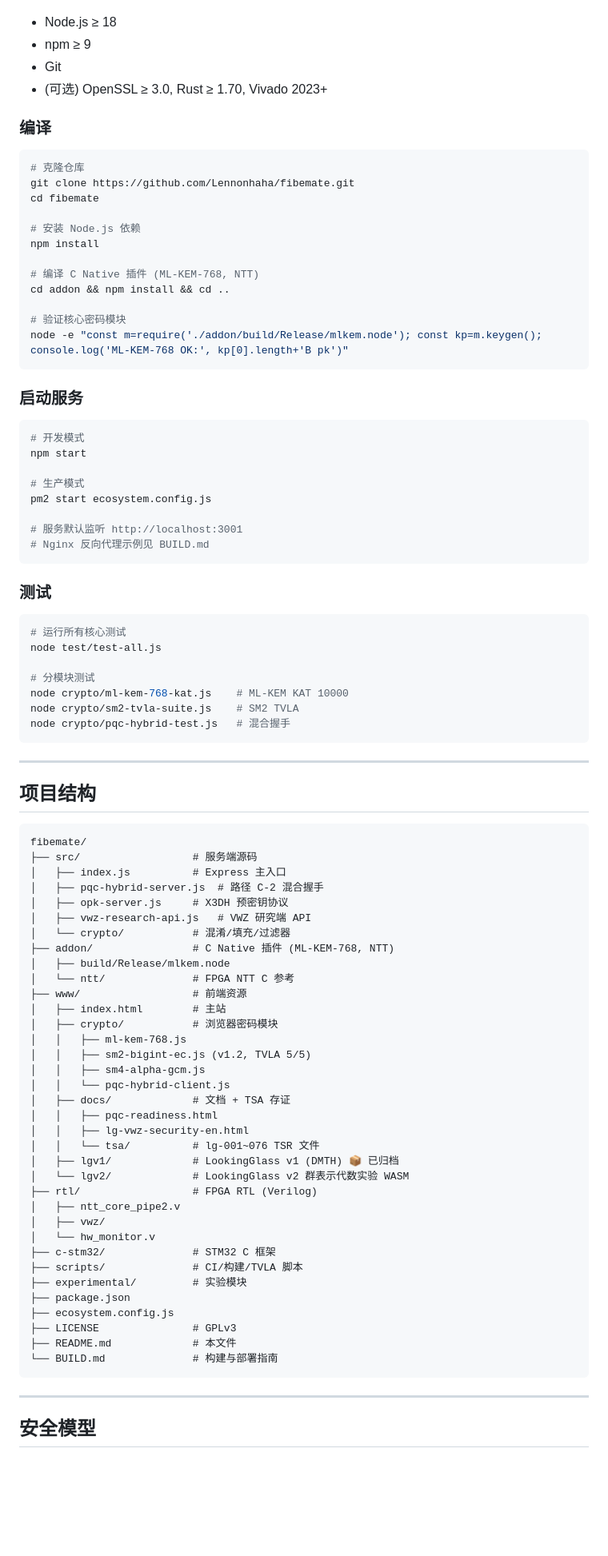
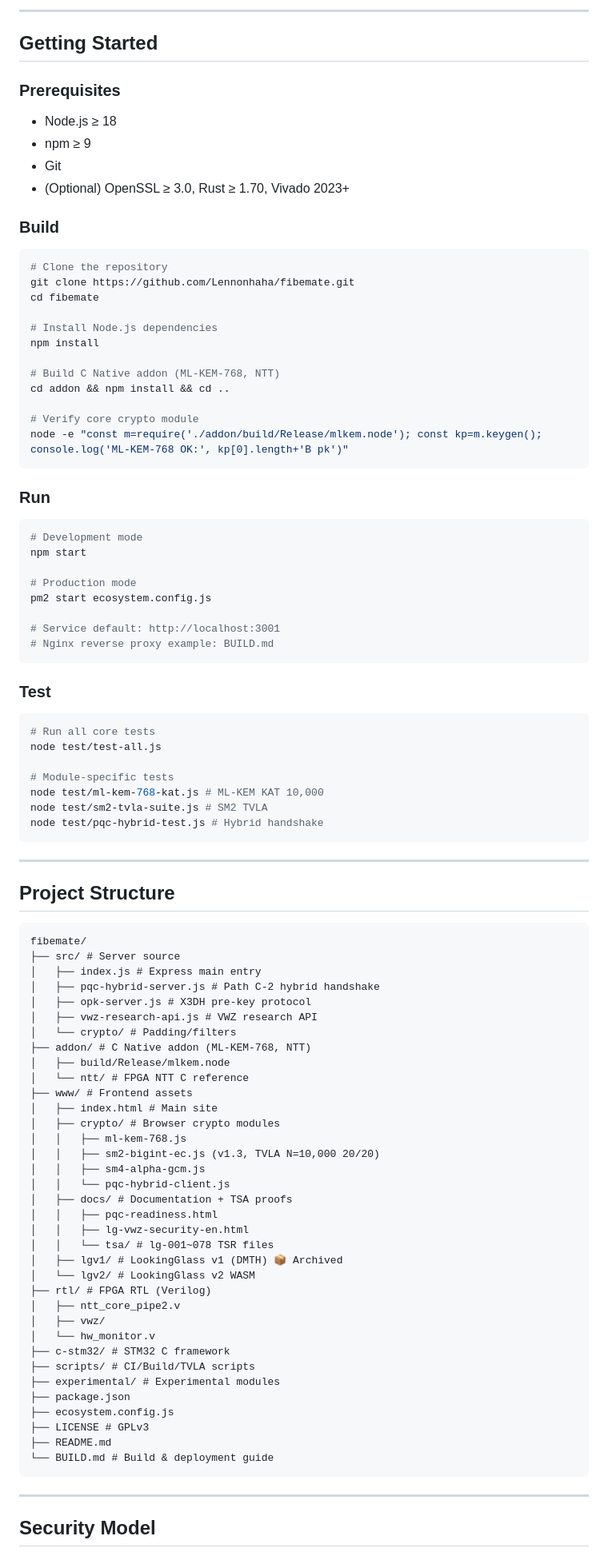
Before and after one commit to Lennonhaha/fibemate, a Markdown page: README.md, the part around one of its changes. Shown at 80% size. Drawn GitHub-style; blank space fills up the shorter version.

Commit message:
docs: README full rewrite v3.3 — TSR 78, SM2 TVLA N=10K 20/20, English-only tables, production deployment status

````diff
--- a/README.md
+++ b/README.md
@@ -48,94 +54,99 @@ FIBEMATE 是一个全栈后量子密码学工程验证平台,聚焦三条技术
+---
+
+## Getting Started
+
+### Prerequisites
 
 - Node.js ≥ 18
 - npm ≥ 9
 - Git
-- (可选) OpenSSL ≥ 3.0, Rust ≥ 1.70, Vivado 2023+
+- (Optional) OpenSSL ≥ 3.0, Rust ≥ 1.70, Vivado 2023+
 
-### 编译
+### Build
 
 ```bash
-# 克隆仓库
+# Clone the repository
 git clone https://github.com/Lennonhaha/fibemate.git
 cd fibemate
 
-# 安装 Node.js 依赖
+# Install Node.js dependencies
 npm install
 
-# 编译 C Native 插件 (ML-KEM-768, NTT)
+# Build C Native addon (ML-KEM-768, NTT)
 cd addon && npm install && cd ..
 
-# 验证核心密码模块
+# Verify core crypto module
 node -e "const m=require('./addon/build/Release/mlkem.node'); const kp=m.keygen(); console.log('ML-KEM-768 OK:', kp[0].length+'B pk')"
 ```
 
-### 启动服务
+### Run
 
 ```bash
-# 开发模式
+# Development mode
 npm start
 
-# 生产模式
+# Production mode
 pm2 start ecosystem.config.js
 
-# 服务默认监听 http://localhost:3001
-# Nginx 反向代理示例见 BUILD.md
+# Service default: http://localhost:3001
+# Nginx reverse proxy example: BUILD.md
 ```
 
-### 测试
+### Test
 
 ```bash
-# 运行所有核心测试
+# Run all core tests
 node test/test-all.js
 
-# 分模块测试
-node crypto/ml-kem-768-kat.js    # ML-KEM KAT 10000
-node crypto/sm2-tvla-suite.js    # SM2 TVLA
-node crypto/pqc-hybrid-test.js   # 混合握手
+# Module-specific tests
+node test/ml-kem-768-kat.js # ML-KEM KAT 10,000
+node test/sm2-tvla-suite.js # SM2 TVLA
+node test/pqc-hybrid-test.js # Hybrid handshake
 ```
 
 ---
 
-## 项目结构
+## Project Structure
 
 ```
 fibemate/
-├── src/                  # 服务端源码
-│   ├── index.js          # Express 主入口
-│   ├── pqc-hybrid-server.js  # 路径 C-2 混合握手
-│   ├── opk-server.js     # X3DH 预密钥协议
-│   ├── vwz-research-api.js   # VWZ 研究端 API
-│   └── crypto/           # 混淆/填充/过滤器
-├── addon/                # C Native 插件 (ML-KEM-768, NTT)
+├── src/ # Server source
+│   ├── index.js # Express main entry
+│   ├── pqc-hybrid-server.js # Path C-2 hybrid handshake
+│   ├── opk-server.js # X3DH pre-key protocol
+│   ├── vwz-research-api.js # VWZ research API
+│   └── crypto/ # Padding/filters
+├── addon/ # C Native addon (ML-KEM-768, NTT)
 │   ├── build/Release/mlkem.node
-│   └── ntt/              # FPGA NTT C 参考
-├── www/                  # 前端资源
-│   ├── index.html        # 主站
-│   ├── crypto/           # 浏览器密码模块
+│   └── ntt/ # FPGA NTT C reference
+├── www/ # Frontend assets
+│   ├── index.html # Main site
+│   ├── crypto/ # Browser crypto modules
 │   │   ├── ml-kem-768.js
-│   │   ├── sm2-bigint-ec.js (v1.2, TVLA 5/5)
+│   │   ├── sm2-bigint-ec.js (v1.3, TVLA N=10,000 20/20)
 │   │   ├── sm4-alpha-gcm.js
 │   │   └── pqc-hybrid-client.js
-│   ├── docs/             # 文档 + TSA 存证
+│   ├── docs/ # Documentation + TSA proofs
 │   │   ├── pqc-readiness.html
 │   │   ├── lg-vwz-security-en.html
-│   │   └── tsa/          # lg-001~076 TSR 文件
-│   ├── lgv1/             # LookingGlass v1 (DMTH) 📦 已归档
-│   └── lgv2/             # LookingGlass v2 群表示代数实验 WASM
-├── rtl/                  # FPGA RTL (Verilog)
+│   │   └── tsa/ # lg-001~078 TSR files
+│   ├── lgv1/ # LookingGlass v1 (DMTH) 📦 Archived
+│   └── lgv2/ # LookingGlass v2 WASM
+├── rtl/ # FPGA RTL (Verilog)
 │   ├── ntt_core_pipe2.v
 │   ├── vwz/
 │   └── hw_monitor.v
-├── c-stm32/              # STM32 C 框架
-├── scripts/              # CI/构建/TVLA 脚本
-├── experimental/         # 实验模块
+├── c-stm32/ # STM32 C framework
+├── scripts/ # CI/Build/TVLA scripts
+├── experimental/ # Experimental modules
 ├── package.json
 ├── ecosystem.config.js
-├── LICENSE               # GPLv3
-├── README.md             # 本文件
-└── BUILD.md              # 构建与部署指南
+├── LICENSE # GPLv3
+├── README.md
+└── BUILD.md # Build & deployment guide
 ```
 
 ---
 
-## 安全模型
+## Security Model
 
````
Also changed, not shown: other parts of README.md (+70 -54 lines).
